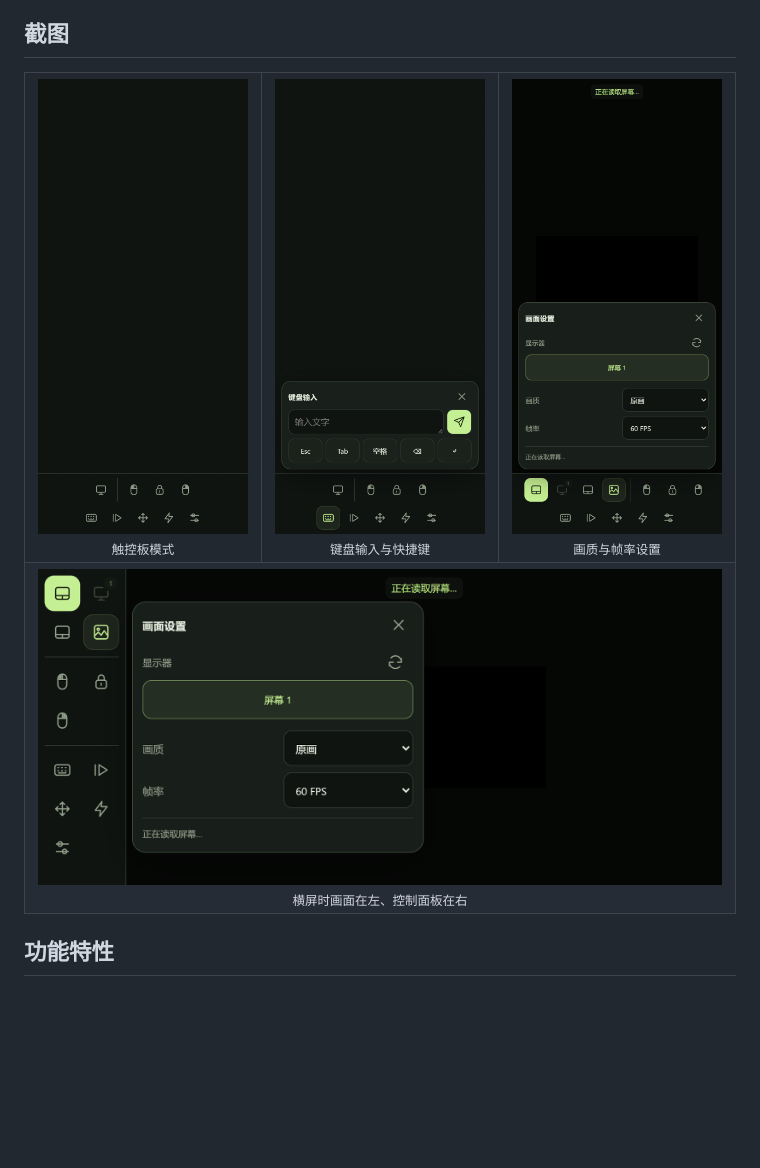
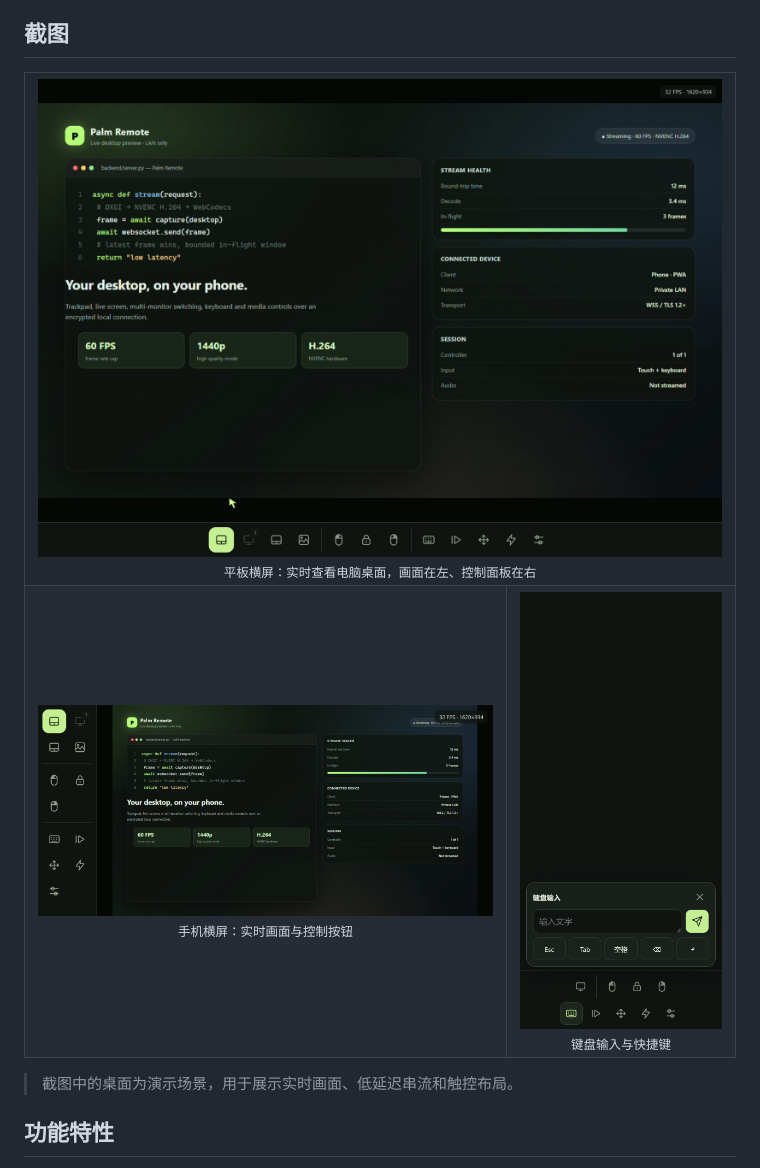
Before and after one commit to HBZHSN/palm-remote, a Markdown page: README.md, the part around the change. Rendered like a GitHub page; pictures changed too: docs/screenshots/display-settings.png (deleted), docs/screenshots/landscape.png (deleted), docs/screenshots/live-phone-landscape.png (added); blank space fills up the shorter version.

Commit message:
Docs: show live desktop screenshots

```diff
--- a/README.md
+++ b/README.md
@@ -20,14 +20,15 @@ Palm Remote 是一个面向局域网的 Windows 远程控制 Web 应用。手机
 
 <table>
   <tr>
-    <td align="center"><img src="docs/screenshots/touchpad.png" width="240" alt="触控板模式" /><br /><sub>触控板模式</sub></td>
-    <td align="center"><img src="docs/screenshots/keyboard.png" width="240" alt="键盘与快捷键" /><br /><sub>键盘输入与快捷键</sub></td>
-    <td align="center"><img src="docs/screenshots/display-settings.png" width="240" alt="画面设置" /><br /><sub>画质与帧率设置</sub></td>
+    <td colspan="2" align="center"><img src="docs/screenshots/live-tablet.png" width="860" alt="平板实时画面" /><br /><sub>平板横屏：实时查看电脑桌面，画面在左、控制面板在右</sub></td>
   </tr>
   <tr>
-    <td colspan="3" align="center"><img src="docs/screenshots/landscape.png" width="720" alt="横屏布局" /><br /><sub>横屏时画面在左、控制面板在右</sub></td>
+    <td align="center"><img src="docs/screenshots/live-phone-landscape.png" width="520" alt="手机实时画面" /><br /><sub>手机横屏：实时画面与控制按钮</sub></td>
+    <td align="center"><img src="docs/screenshots/keyboard.png" width="230" alt="键盘输入" /><br /><sub>键盘输入与快捷键</sub></td>
   </tr>
 </table>
+
+> 截图中的桌面为演示场景，用于展示实时画面、低延迟串流和触控布局。
 
 ## 功能特性
 
```
